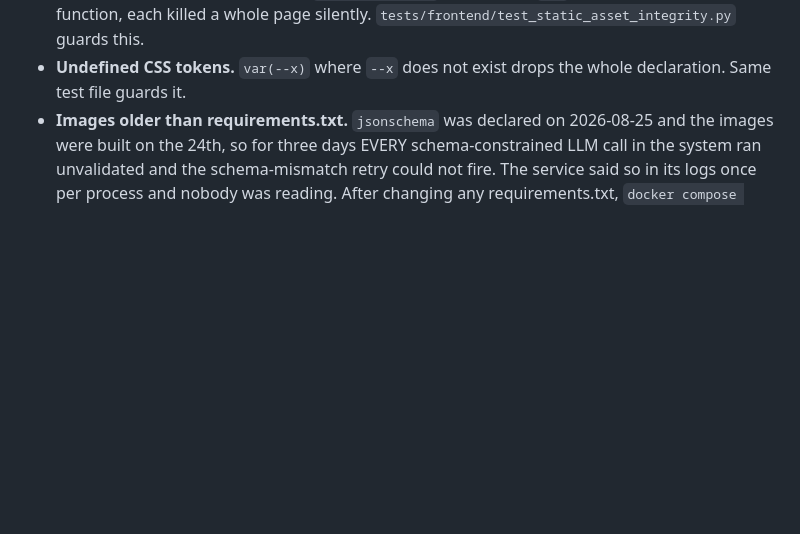
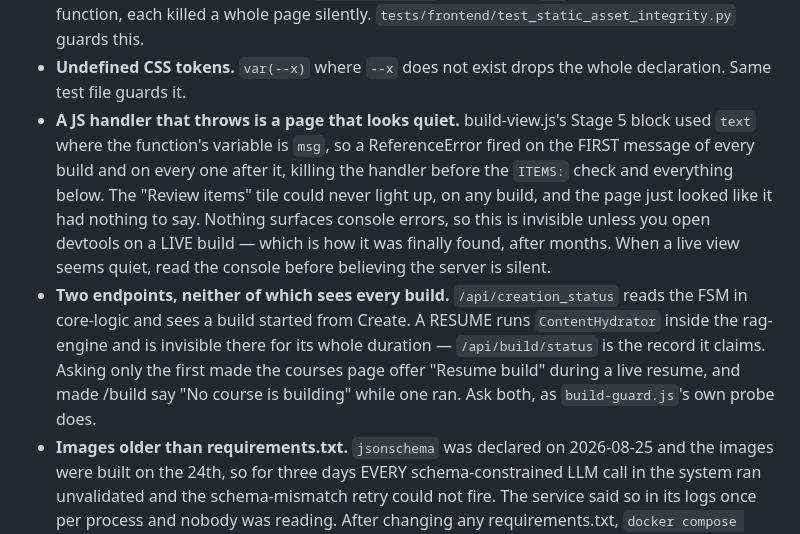
Before and after one commit to brennansk1/Helga-Soctraic-Voice-Tutor, a Markdown page: CLAUDE.md, the part around the change. Rendered like a GitHub page; blank space fills up the shorter version.

Commit message:
docs: two traps that each cost a whole feature today
A JS handler that throws is a page that looks quiet. build-view.js's Stage 5
block used `text` where the function's variable is `msg`, so a ReferenceError
fired on the first message of every build and every one after it — the "Review
items" tile could never light up on any build, and the page simply looked like
it had nothing to say. Nothing surfaces console errors, so it is invisible
unless you open devtools on a LIVE build.

Two endpoints, neither of which sees every build. creation_status sees a build
started from Create; a resume runs in the rag-engine and is invisible there,
where build/status is the record it claims. Asking one made the courses page
offer "Resume build" during a live resume and made /build say "No course is
building" while one ran.

Co-Authored-By: Claude Opus 5 <noreply@anthropic.com>

```diff
--- a/CLAUDE.md
+++ b/CLAUDE.md
@@ -112,6 +112,22 @@ Read these before changing anything; each has cost real time more than once.
     `tests/frontend/test_static_asset_integrity.py` guards this.
   * **Undefined CSS tokens.** `var(--x)` where `--x` does not exist drops the
     whole declaration. Same test file guards it.
+  * **A JS handler that throws is a page that looks quiet.** build-view.js's
+    Stage 5 block used `text` where the function's variable is `msg`, so a
+    ReferenceError fired on the FIRST message of every build and on every one
+    after it, killing the handler before the `ITEMS:` check and everything
+    below. The "Review items" tile could never light up, on any build, and the
+    page just looked like it had nothing to say. Nothing surfaces console
+    errors, so this is invisible unless you open devtools on a LIVE build —
+    which is how it was finally found, after months. When a live view seems
+    quiet, read the console before believing the server is silent.
+  * **Two endpoints, neither of which sees every build.**
+    `/api/creation_status` reads the FSM in core-logic and sees a build started
+    from Create. A RESUME runs `ContentHydrator` inside the rag-engine and is
+    invisible there for its whole duration — `/api/build/status` is the record
+    it claims. Asking only the first made the courses page offer "Resume build"
+    during a live resume, and made /build say "No course is building" while one
+    ran. Ask both, as `build-guard.js`'s own probe does.
   * **Images older than requirements.txt.** `jsonschema` was declared on
     2026-08-25 and the images were built on the 24th, so for three days EVERY
     schema-constrained LLM call in the system ran unvalidated and the
```
